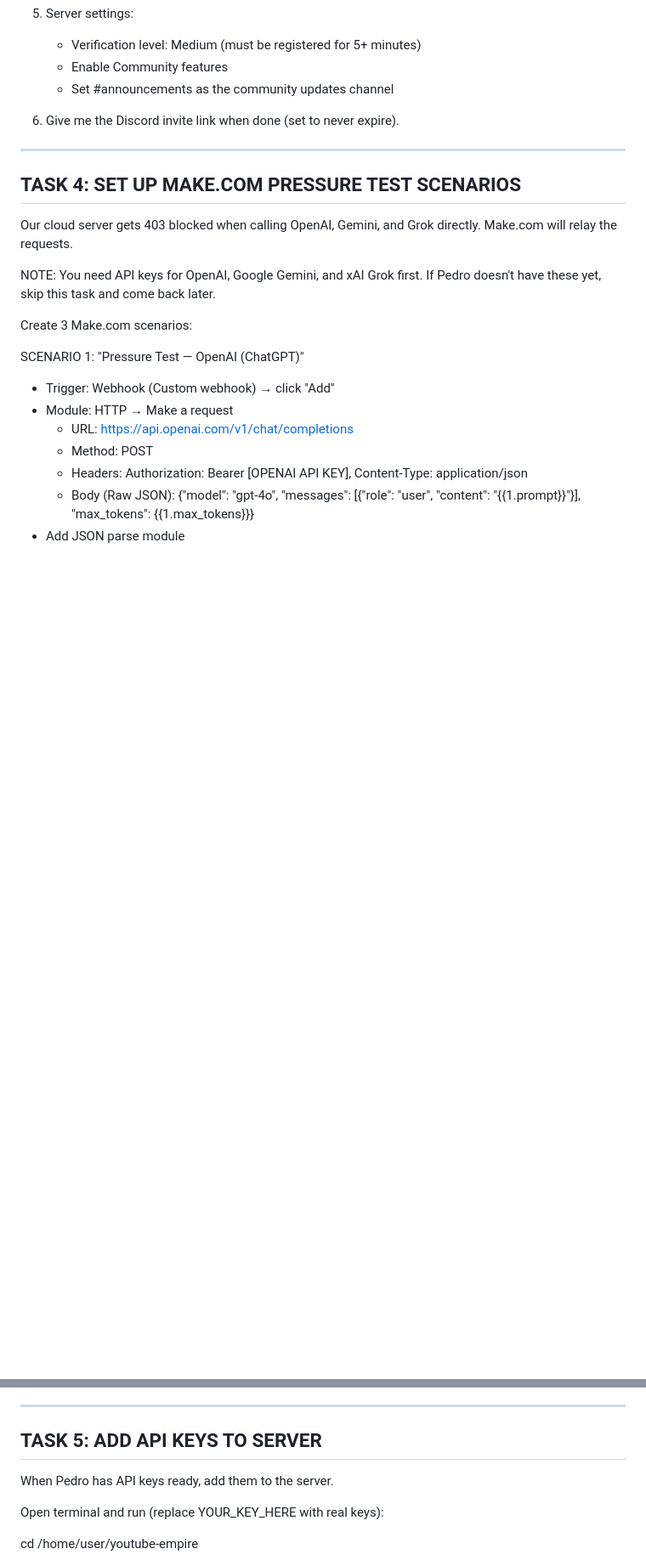
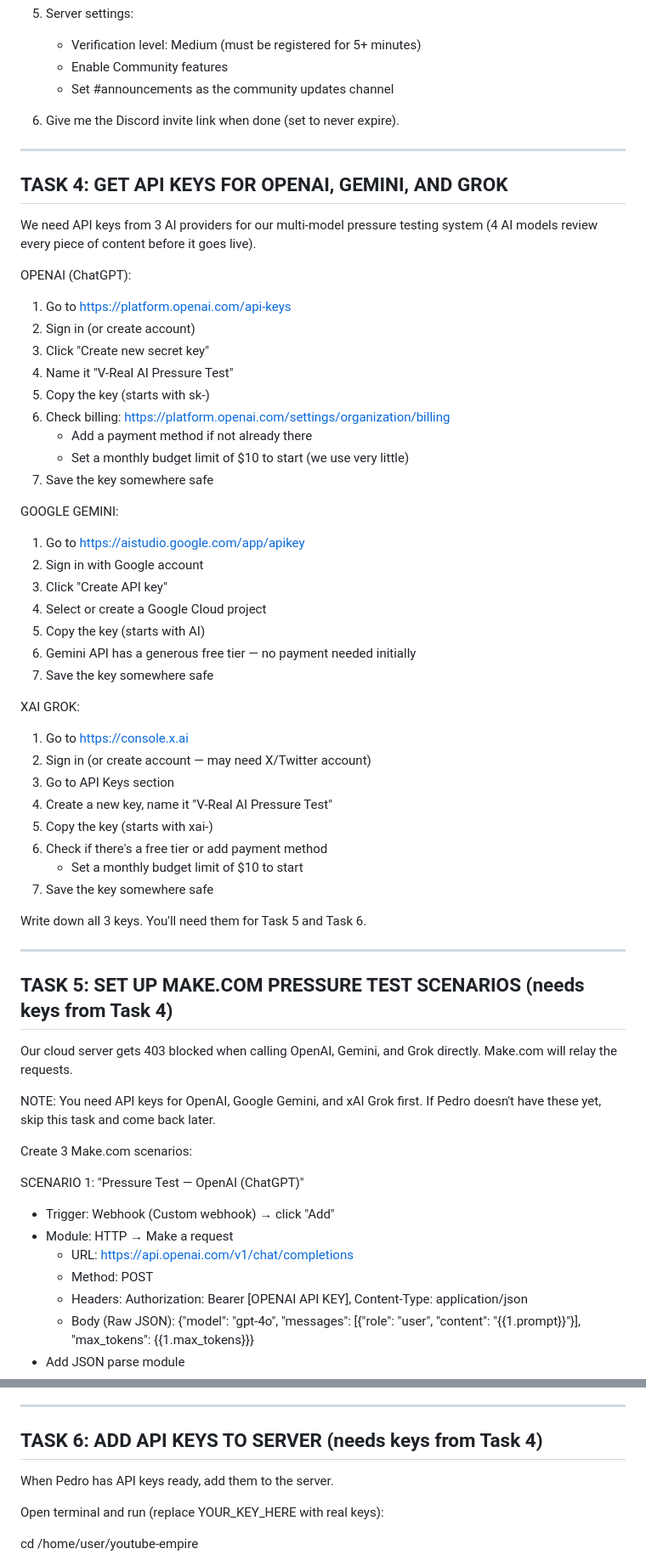
Before and after one commit to pvillarreal23/youtube-empire, a Markdown page: cowork/ALL-TASKS-FOR-COWORK.md, 2 parts joined by grey strips. Shown at 85% size. Rendered like a GitHub page; blank space fills up the shorter version.

Commit message:
Add Task 4: get API keys for OpenAI, Gemini, Grok — renumber all tasks
https://claude.ai/code/session_01XcEBCRYY5QqmoSfVdhwebw

```diff
--- a/cowork/ALL-TASKS-FOR-COWORK.md
+++ b/cowork/ALL-TASKS-FOR-COWORK.md
@@ -153,7 +153,44 @@ Subscribe on YouTube: @VRealAI"
 
 ---
 
-## TASK 4: SET UP MAKE.COM PRESSURE TEST SCENARIOS
+## TASK 4: GET API KEYS FOR OPENAI, GEMINI, AND GROK
+We need API keys from 3 AI providers for our multi-model pressure testing system (4 AI models review every piece of content before it goes live).
+
+OPENAI (ChatGPT):
+1. Go to https://platform.openai.com/api-keys
+2. Sign in (or create account)
+3. Click "Create new secret key"
+4. Name it "V-Real AI Pressure Test"
+5. Copy the key (starts with sk-)
+6. Check billing: https://platform.openai.com/settings/organization/billing
+   - Add a payment method if not already there
+   - Set a monthly budget limit of $10 to start (we use very little)
+7. Save the key somewhere safe
+
+GOOGLE GEMINI:
+1. Go to https://aistudio.google.com/app/apikey
+2. Sign in with Google account
+3. Click "Create API key"
+4. Select or create a Google Cloud project
+5. Copy the key (starts with AI)
+6. Gemini API has a generous free tier — no payment needed initially
+7. Save the key somewhere safe
+
+XAI GROK:
+1. Go to https://console.x.ai
+2. Sign in (or create account — may need X/Twitter account)
+3. Go to API Keys section
+4. Create a new key, name it "V-Real AI Pressure Test"
+5. Copy the key (starts with xai-)
+6. Check if there's a free tier or add payment method
+   - Set a monthly budget limit of $10 to start
+7. Save the key somewhere safe
+
+Write down all 3 keys. You'll need them for Task 5 and Task 6.
+
+---
+
+## TASK 5: SET UP MAKE.COM PRESSURE TEST SCENARIOS (needs keys from Task 4)
 Our cloud server gets 403 blocked when calling OpenAI, Gemini, and Grok directly. Make.com will relay the requests.
 
 NOTE: You need API keys for OpenAI, Google Gemini, and xAI Grok first. If Pedro doesn't have these yet, skip this task and come back later.
@@ -200,7 +237,7 @@ MAKE_WEBHOOK_PRESSURE_GROK=https://hook.us1.make.com/zzz
 
 ---
 
-## TASK 5: ADD API KEYS TO SERVER
+## TASK 6: ADD API KEYS TO SERVER (needs keys from Task 4)
 When Pedro has API keys ready, add them to the server.
 
 Open terminal and run (replace YOUR_KEY_HERE with real keys):
```
Also changed, not shown: other parts of cowork/ALL-TASKS-FOR-COWORK.md (+3 -3 lines).
